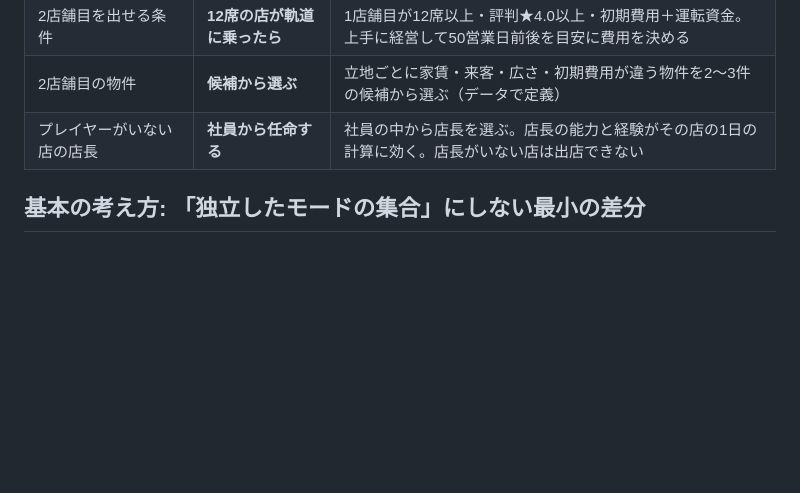
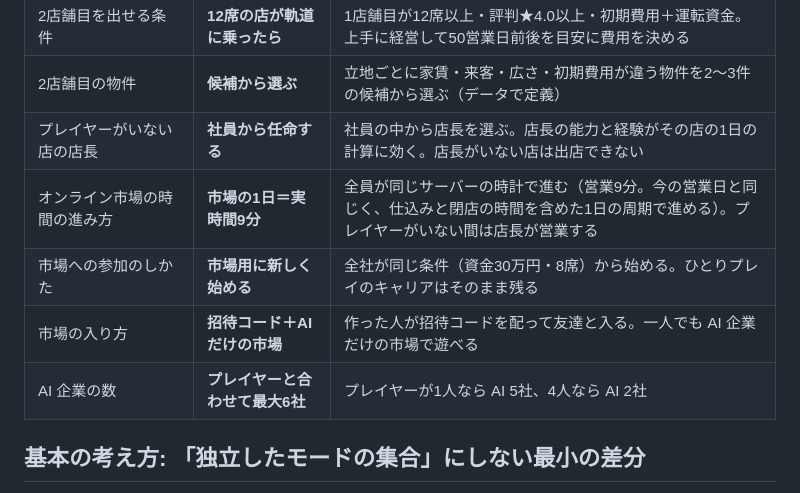
Before and after one commit to lunex773-lab/jiro-ramen, a Markdown page: docs/EVOLUTION_IMPLEMENTATION_PLAN.md, the part around the change. Drawn GitHub-style; blank space fills up the shorter version.

Commit message:
計画書: オンライン市場（Phase 3+4）のオーナーの判断を記録
市場の1日＝実時間9分、市場用に新しく始める、招待コード＋AIだけの市場、AI企業はプレイヤーと合わせて最大6社

Co-Authored-By: Claude Opus 5.5 <noreply@anthropic.com>
Claude-Session: https://claude.ai/code/session_01B1ZywiFVH55QiLmSdafZ8y

```diff
--- a/docs/EVOLUTION_IMPLEMENTATION_PLAN.md
+++ b/docs/EVOLUTION_IMPLEMENTATION_PLAN.md
@@ -16,6 +16,10 @@
 | 2店舗目を出せる条件 | **12席の店が軌道に乗ったら** | 1店舗目が12席以上・評判★4.0以上・初期費用＋運転資金。上手に経営して50営業日前後を目安に費用を決める |
 | 2店舗目の物件 | **候補から選ぶ** | 立地ごとに家賃・来客・広さ・初期費用が違う物件を2〜3件の候補から選ぶ（データで定義） |
 | プレイヤーがいない店の店長 | **社員から任命する** | 社員の中から店長を選ぶ。店長の能力と経験がその店の1日の計算に効く。店長がいない店は出店できない |
+| オンライン市場の時間の進み方 | **市場の1日＝実時間9分** | 全員が同じサーバーの時計で進む（営業9分。今の営業日と同じく、仕込みと閉店の時間を含めた1日の周期で進める）。プレイヤーがいない間は店長が営業する |
+| 市場への参加のしかた | **市場用に新しく始める** | 全社が同じ条件（資金30万円・8席）から始める。ひとりプレイのキャリアはそのまま残る |
+| 市場の入り方 | **招待コード＋AIだけの市場** | 作った人が招待コードを配って友達と入る。一人でも AI 企業だけの市場で遊べる |
+| AI 企業の数 | **プレイヤーと合わせて最大6社** | プレイヤーが1人なら AI 5社、4人なら AI 2社 |
 
 ## 基本の考え方: 「独立したモードの集合」にしない最小の差分
 
```
